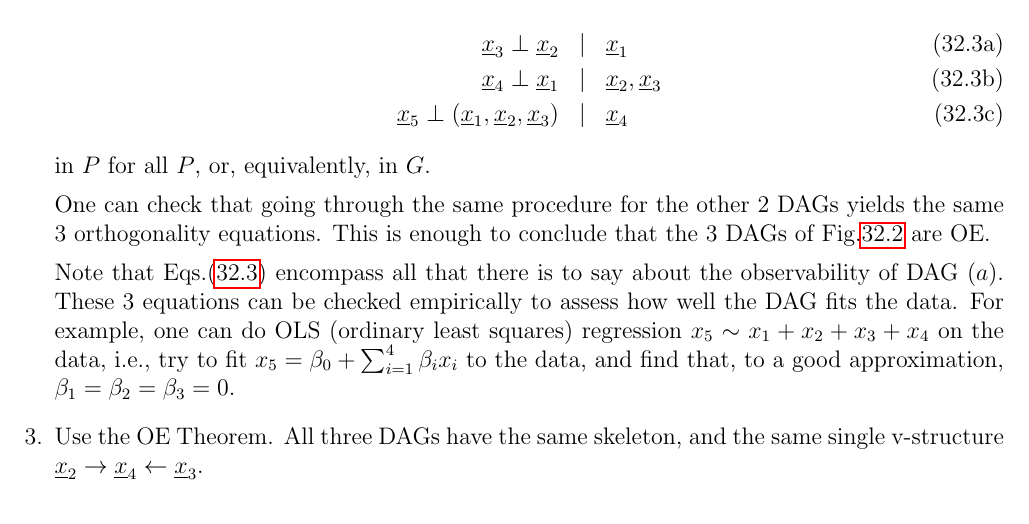
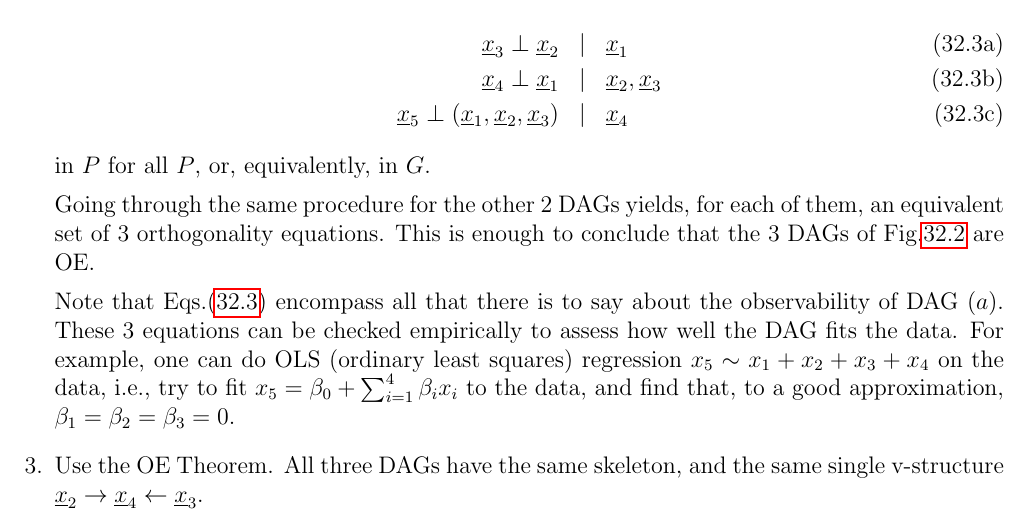
Before and after one commit to rrtucci/Bayesuvius, a LaTeX thesis (main.tex, which reads obs-equi/obs-equi.tex): part of page 145 of 196, cut so that both start at the same text. Compiled offline with pdfLaTeX.

Commit message:
added chapter on observational equivalence

```diff
--- a/obs-equi/obs-equi.tex
+++ b/obs-equi/obs-equi.tex
@@ -258,11 +258,11 @@ can be stated in d-separation lingo as
 in $P$ for all $P$,
 or, equivalently, in $G$.
 
-One can check that
-going through the
+Going through the
 same procedure
-for the other 2 DAGs yields
-the same 3 orthogonality equations.
+for the other 2 DAGs yields,
+for each of them,
+an equivalent set of 3 orthogonality equations.
 This is enough to
 conclude that the 3 DAGs
 of Fig.\ref{fig-obs-equi-eg}
```
Also changed, not shown: main.pdf.
